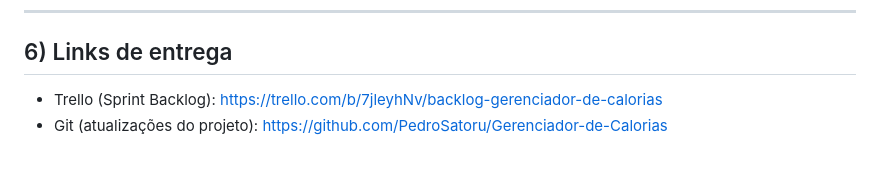
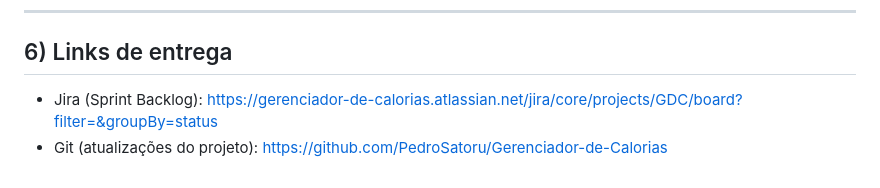
Before and after one commit to PedroSatoru/Gerenciador-de-Calorias, a Markdown page: estimativa.md, the part around the change. Drawn GitHub-style.

Commit message:
Update delivery links in estimativa.md

```diff
--- a/estimativa.md
+++ b/estimativa.md
@@ -175,5 +175,5 @@ UC não incluído na Sprint 1:
 ---
 
 ## 6) Links de entrega
-- Trello (Sprint Backlog): https://trello.com/b/7jleyhNv/backlog-gerenciador-de-calorias
+- Jira (Sprint Backlog): https://gerenciador-de-calorias.atlassian.net/jira/core/projects/GDC/board?filter=&groupBy=status
 - Git (atualizações do projeto): https://github.com/PedroSatoru/Gerenciador-de-Calorias
```
